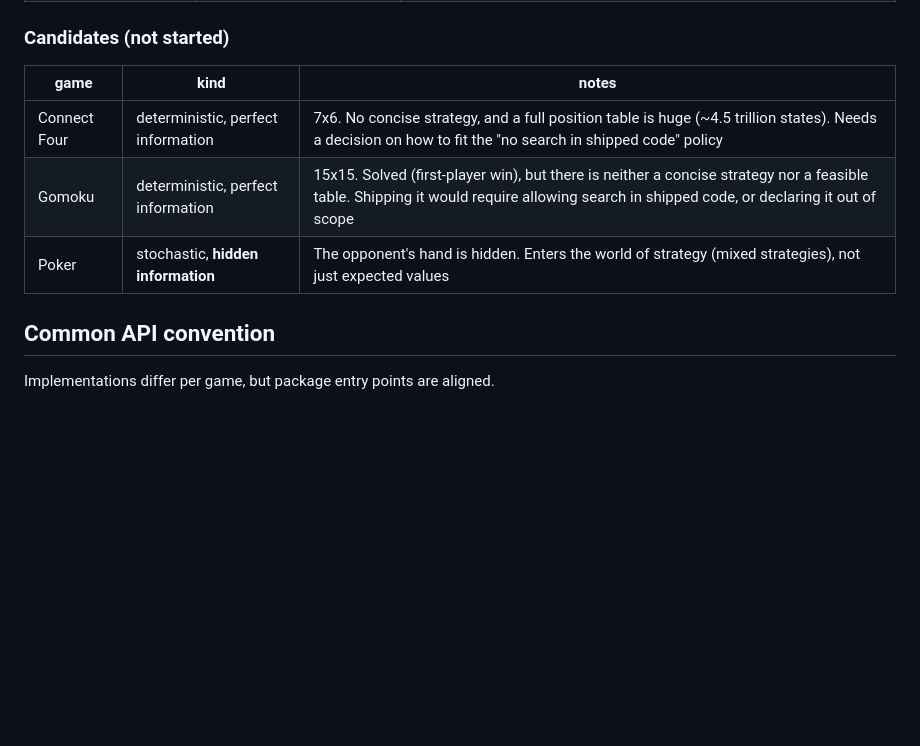
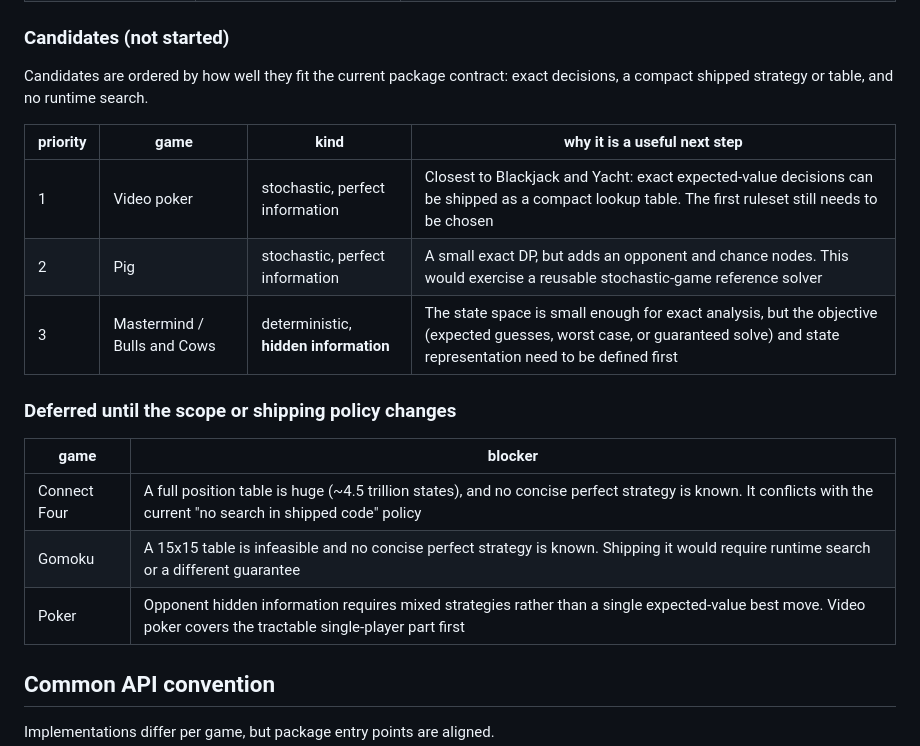
Before and after one commit to elzup/gamod, a Markdown page: readme.md, the part around the change. Drawn GitHub-style; blank space fills up the shorter version.

```diff
--- a/readme.md
+++ b/readme.md
@@ -21,11 +21,21 @@ A monorepo of packages that return the **best move** for a given game state. The
 
 ### Candidates (not started)
 
-| game | kind | notes |
-| --- | --- | --- |
-| Connect Four | deterministic, perfect information | 7x6. No concise strategy, and a full position table is huge (~4.5 trillion states). Needs a decision on how to fit the "no search in shipped code" policy |
-| Gomoku | deterministic, perfect information | 15x15. Solved (first-player win), but there is neither a concise strategy nor a feasible table. Shipping it would require allowing search in shipped code, or declaring it out of scope |
-| Poker | stochastic, **hidden information** | The opponent's hand is hidden. Enters the world of strategy (mixed strategies), not just expected values |
+Candidates are ordered by how well they fit the current package contract: exact decisions, a compact shipped strategy or table, and no runtime search.
+
+| priority | game | kind | why it is a useful next step |
+| --- | --- | --- | --- |
+| 1 | Video poker | stochastic, perfect information | Closest to Blackjack and Yacht: exact expected-value decisions can be shipped as a compact lookup table. The first ruleset still needs to be chosen |
+| 2 | Pig | stochastic, perfect information | A small exact DP, but adds an opponent and chance nodes. This would exercise a reusable stochastic-game reference solver |
+| 3 | Mastermind / Bulls and Cows | deterministic, **hidden information** | The state space is small enough for exact analysis, but the objective (expected guesses, worst case, or guaranteed solve) and state representation need to be defined first |
+
+### Deferred until the scope or shipping policy changes
+
+| game | blocker |
+| --- | --- |
+| Connect Four | A full position table is huge (~4.5 trillion states), and no concise perfect strategy is known. It conflicts with the current "no search in shipped code" policy |
+| Gomoku | A 15x15 table is infeasible and no concise perfect strategy is known. Shipping it would require runtime search or a different guarantee |
+| Poker | Opponent hidden information requires mixed strategies rather than a single expected-value best move. Video poker covers the tractable single-player part first |
 
 ## Common API convention
 
```
Also changed, not shown: readme.ja.md (+15 -5 lines).
